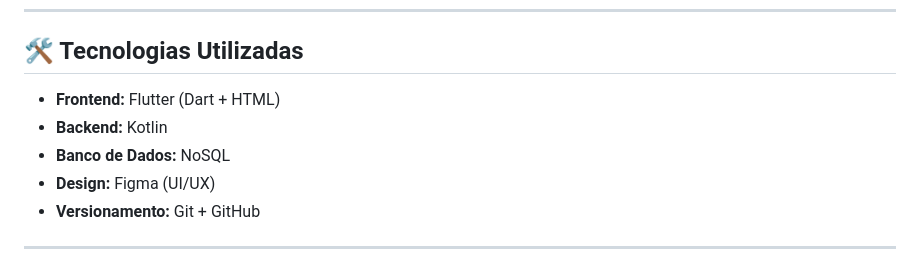
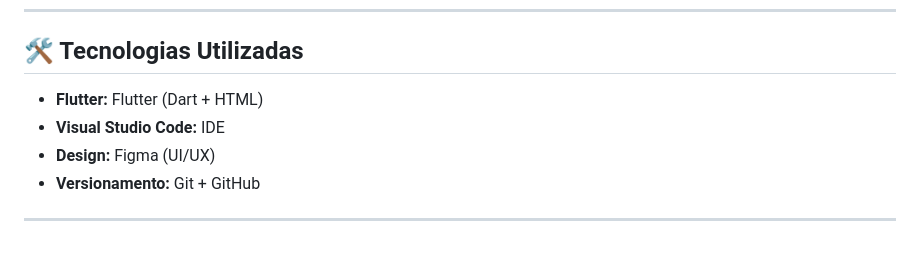
Before and after one commit to 20-years-of-service/Fitmo, a Markdown page: README.md, the part around the change. Drawn GitHub-style.

Commit message:
Update README.md
Readme.md v2

```diff
--- a/README.md
+++ b/README.md
@@ -19,9 +19,8 @@
 ---
 
 ## 🛠️ Tecnologias Utilizadas
-- **Frontend:** Flutter (Dart + HTML)
-- **Backend:** Kotlin
-- **Banco de Dados:** NoSQL
+- **Flutter:** Flutter (Dart + HTML)
+- **Visual Studio Code:** IDE
 - **Design:** Figma (UI/UX)
 - **Versionamento:** Git + GitHub
 
```
